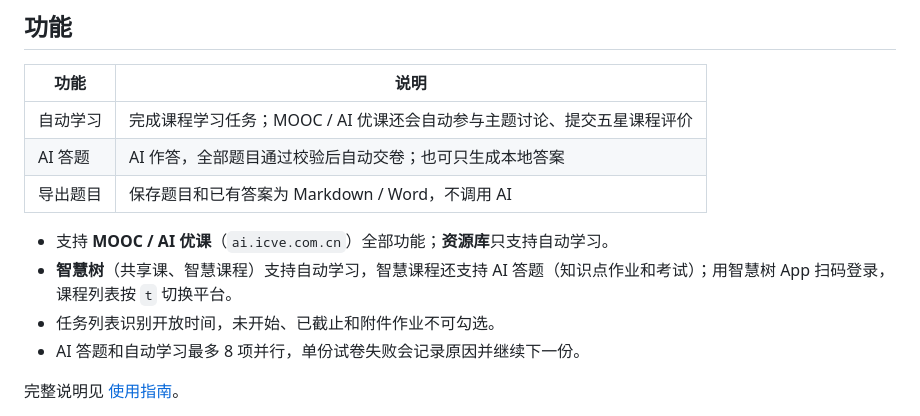
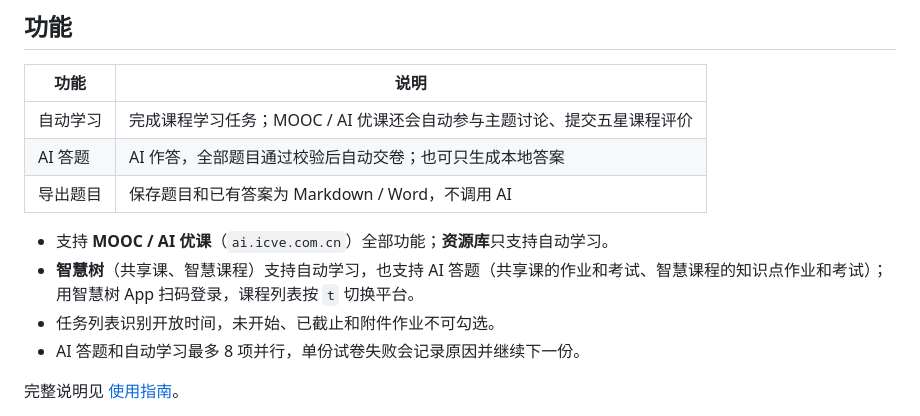
Before and after one commit to yijunjie07/studia, a Markdown page: README.md, the part around the change. Rendered like a GitHub page.

```diff
--- a/README.md
+++ b/README.md
@@ -13,7 +13,7 @@
 | 导出题目 | 保存题目和已有答案为 Markdown / Word，不调用 AI |
 
 - 支持 **MOOC / AI 优课**（`ai.icve.com.cn`）全部功能；**资源库**只支持自动学习。
-- **智慧树**（共享课、智慧课程）支持自动学习，智慧课程还支持 AI 答题（知识点作业和考试）；用智慧树 App 扫码登录，课程列表按 `t` 切换平台。
+- **智慧树**（共享课、智慧课程）支持自动学习，也支持 AI 答题（共享课的作业和考试、智慧课程的知识点作业和考试）；用智慧树 App 扫码登录，课程列表按 `t` 切换平台。
 - 任务列表识别开放时间，未开始、已截止和附件作业不可勾选。
 - AI 答题和自动学习最多 8 项并行，单份试卷失败会记录原因并继续下一份。
 
```
Also changed, not shown: docs/USAGE.md (+4 -3 lines).
